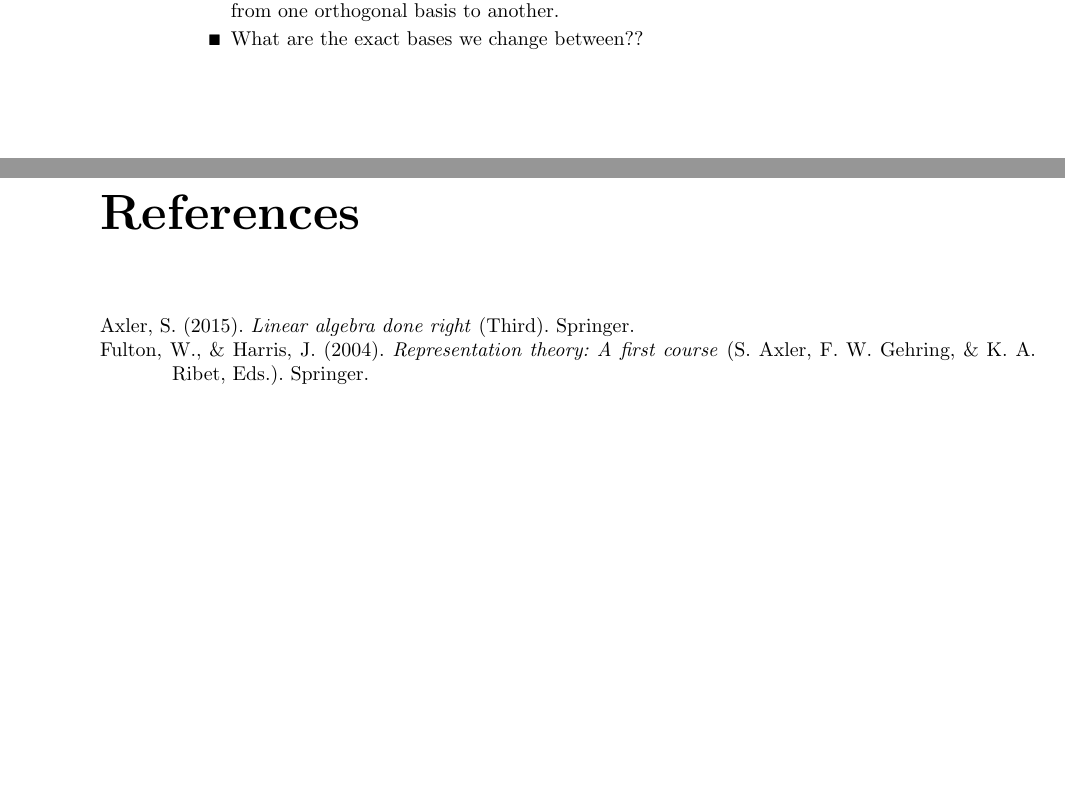
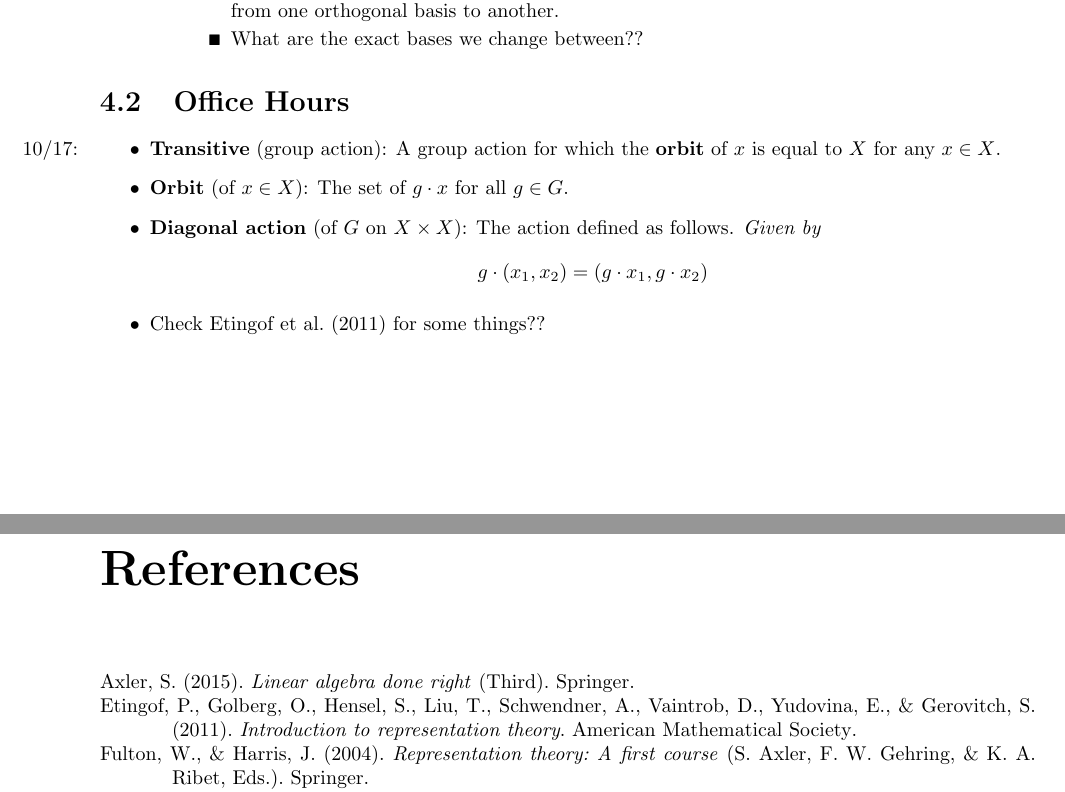
Before and after one commit to shadypuck/MATH26700Notes, a LaTeX thesis (Notes/notes.tex, which reads Notes/Week4/week4.tex): two parts of pages 59 and 60 of 60, joined at a grey line, cut so that both start at the same text, the shorter picture padded with empty space. Compiled offline with pdfLaTeX.

Commit message:
Office Hours 4

```diff
--- a/Notes/Week4/week4.tex
+++ b/Notes/Week4/week4.tex
@@ -237,5 +237,18 @@
 
 
 
+\section{Office Hours}
+\begin{itemize}
+    \item \marginnote{10/17:}\textbf{Transitive} (group action): A group action for which the \textbf{orbit} of $x$ is equal to $X$ for any $x\in X$.
+    \item \textbf{Orbit} (of $x\in X$): The set of $g\cdot x$ for all $g\in G$.
+    \item \textbf{Diagonal action} (of $G$ on $X\times X$): The action defined as follows. \emph{Given by}
+    \begin{equation*}
+        g\cdot(x_1,x_2) = (g\cdot x_1,g\cdot x_2)
+    \end{equation*}
+    \item Check \textcite{bib:Etingof} for some things??
+\end{itemize}
+
+
+
 
 \end{document}
```
Also changed, not shown: main.bib (+7 -0 lines), Notes/Week4/week4.pdf, Notes/notes.pdf.
